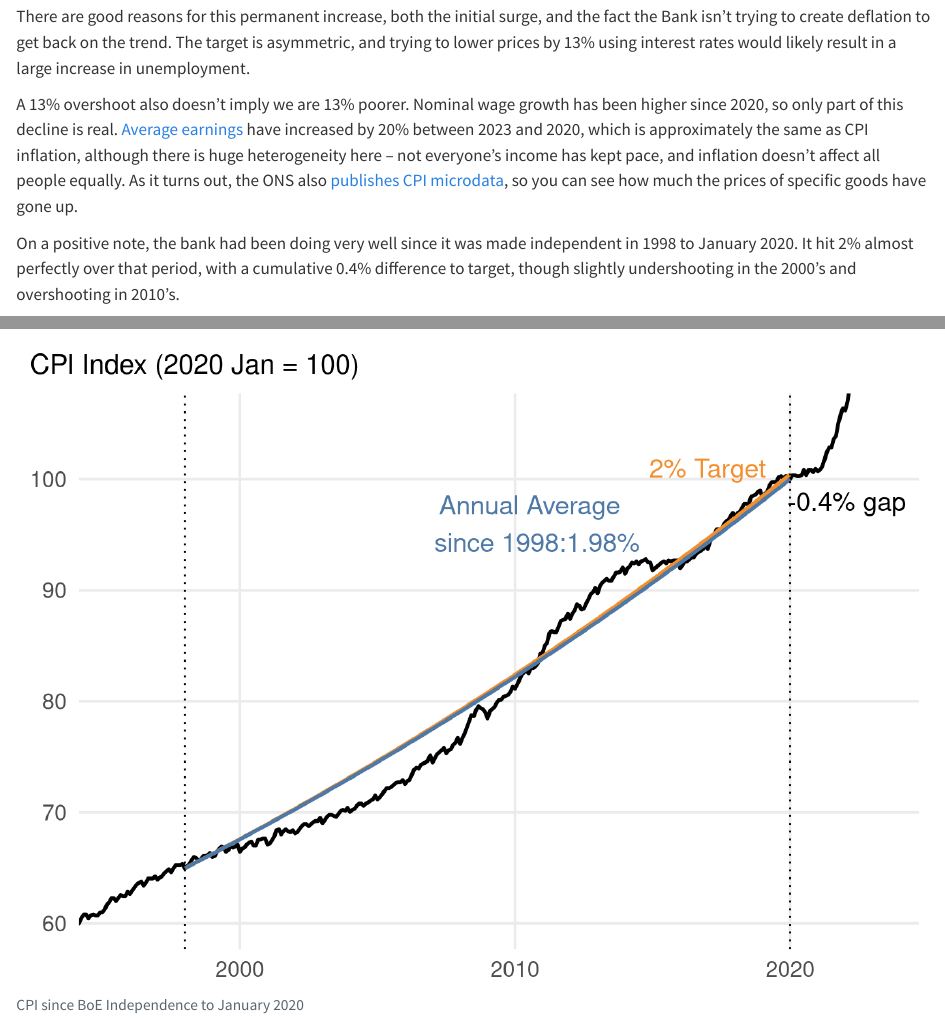
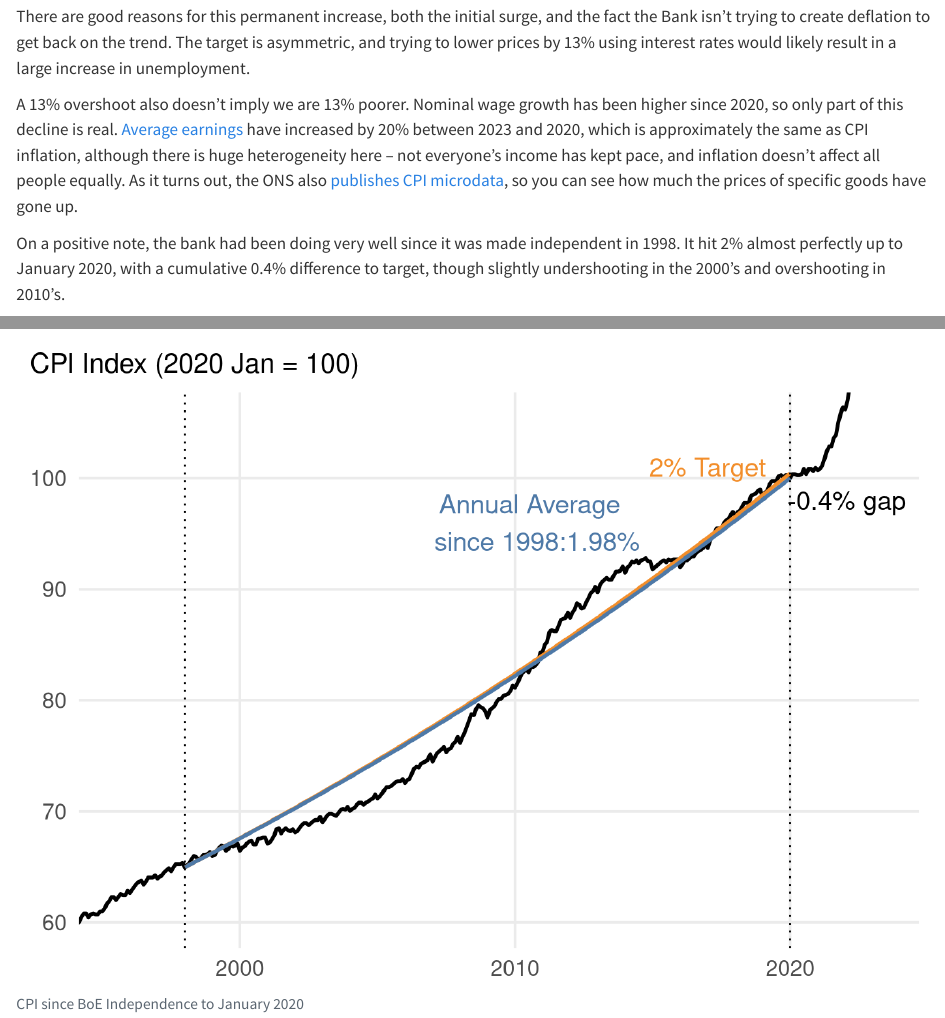
Before and after one commit to wklimowicz/wklimowicz.github.io, a Quarto document (posts/2024-08-26-visualising-cpi/index.qmd): the page in a window 1100 px wide, from 6560 px down, and a second part further down, joined at a grey line. Rendered offline with R 4.5, knitr and Pandoc in place of Quarto, with nearby package versions; long lines of code are wrapped.

````diff
--- a/_css/custom.scss
+++ b/_css/custom.scss
@@ -61,7 +61,7 @@
 
 // Main font
 body {
-  font-family: Lato !important;
+  font-family: Lato, sans-serif !important;
   color: $body-color
 }
 
--- a/_quarto.yml
+++ b/_quarto.yml
@@ -17,10 +17,10 @@
   navbar:
     pinned: true
     # logo: _files/julia-dots.svg?
-    # tools:
-    # - icon: github
-    #   href: https://www.github.com/wklimowicz
-    #   favicon
+    tools:
+    - icon: github
+      href: https://www.github.com/wklimowicz
+      # favicon
     right:
       - text: Blog
         href: blog.qmd
--- a/posts/2024-08-26-visualising-cpi/index.qmd
+++ b/posts/2024-08-26-visualising-cpi/index.qmd
@@ -335,9 +335,9 @@
 so you can see how much the prices of specific goods have gone up.
 
 On a positive note, the bank had been doing very well since it was made
-independent in 1998 to January 2020. It hit 2% almost perfectly over that
-period, with a cumulative 0.4% difference to target, though slightly
-undershooting in the 2000's and overshooting in 2010's.
+independent in 1998. It hit 2% almost perfectly up to January 2020, with a
+cumulative 0.4% difference to target, though slightly undershooting in the
+2000's and overshooting in 2010's.
 
 ```{r}
 #| code-summary: "Plot"
````
Also changed, not shown: software.qmd (+2 -0 lines).
